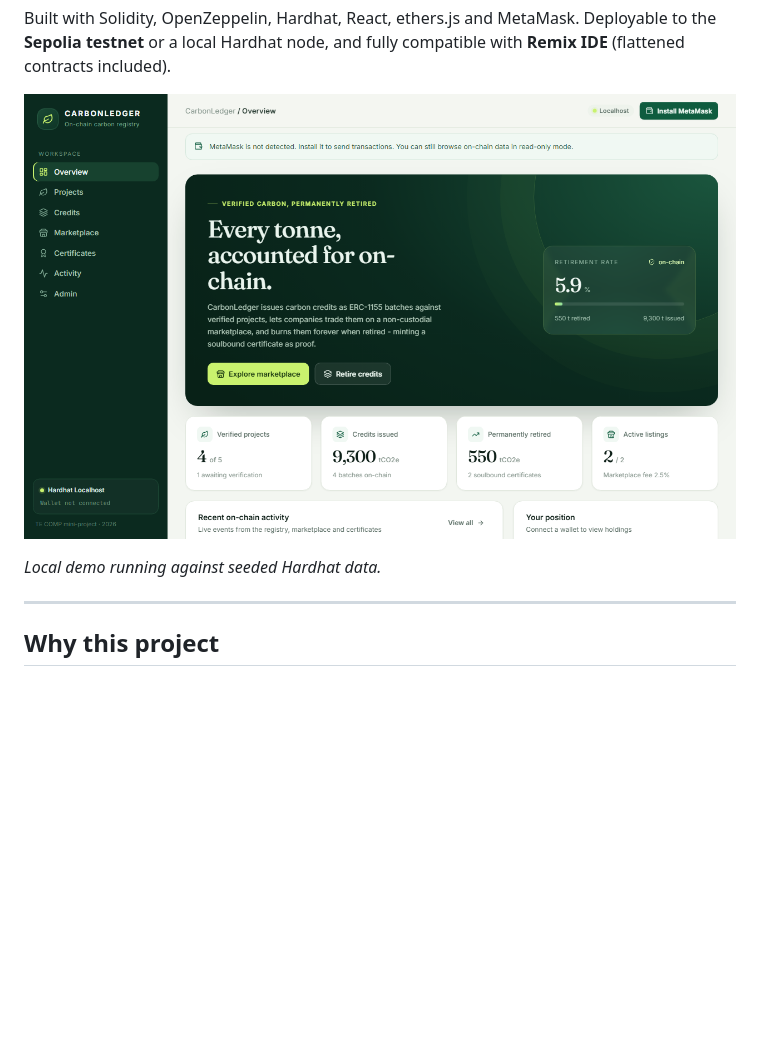
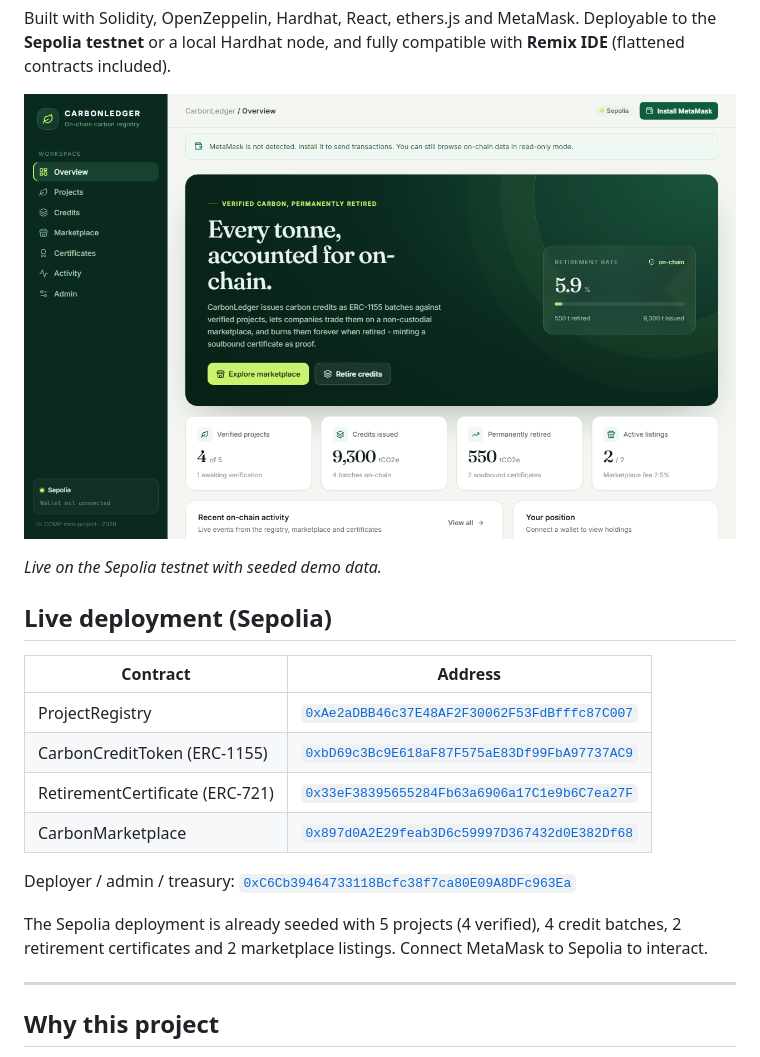
Before and after one commit to adarsh014-dot/carbonledger, a Markdown page: README.md, the part around the change. Drawn GitHub-style; pictures changed too: docs/screenshots/dashboard.png; blank space fills up the shorter version.

Commit message:
feat: deploy CarbonLedger to Sepolia and seed demo data

```diff
--- a/README.md
+++ b/README.md
@@ -14,7 +14,22 @@ contracts included).
 
 ![CarbonLedger dashboard](docs/screenshots/dashboard.png)
 
-_Local demo running against seeded Hardhat data._
+_Live on the Sepolia testnet with seeded demo data._
+
+
+## Live deployment (Sepolia)
+
+| Contract | Address |
+| --- | --- |
+| ProjectRegistry | [`0xAe2aDBB46c37E48AF2F30062F53FdBfffc87C007`](https://sepolia.etherscan.io/address/0xAe2aDBB46c37E48AF2F30062F53FdBfffc87C007) |
+| CarbonCreditToken (ERC-1155) | [`0xbD69c3Bc9E618aF87F575aE83Df99FbA97737AC9`](https://sepolia.etherscan.io/address/0xbD69c3Bc9E618aF87F575aE83Df99FbA97737AC9) |
+| RetirementCertificate (ERC-721) | [`0x33eF38395655284Fb63a6906a17C1e9b6C7ea27F`](https://sepolia.etherscan.io/address/0x33eF38395655284Fb63a6906a17C1e9b6C7ea27F) |
+| CarbonMarketplace | [`0x897d0A2E29feab3D6c59997D367432d0E382Df68`](https://sepolia.etherscan.io/address/0x897d0A2E29feab3D6c59997D367432d0E382Df68) |
+
+Deployer / admin / treasury: [`0xC6Cb39464733118Bcfc38f7ca80E09A8DFc963Ea`](https://sepolia.etherscan.io/address/0xC6Cb39464733118Bcfc38f7ca80E09A8DFc963Ea)
+
+The Sepolia deployment is already seeded with 5 projects (4 verified), 4 credit batches,
+2 retirement certificates and 2 marketplace listings. Connect MetaMask to Sepolia to interact.
 
 ---
 
```
Also changed, not shown: 3 other files.
